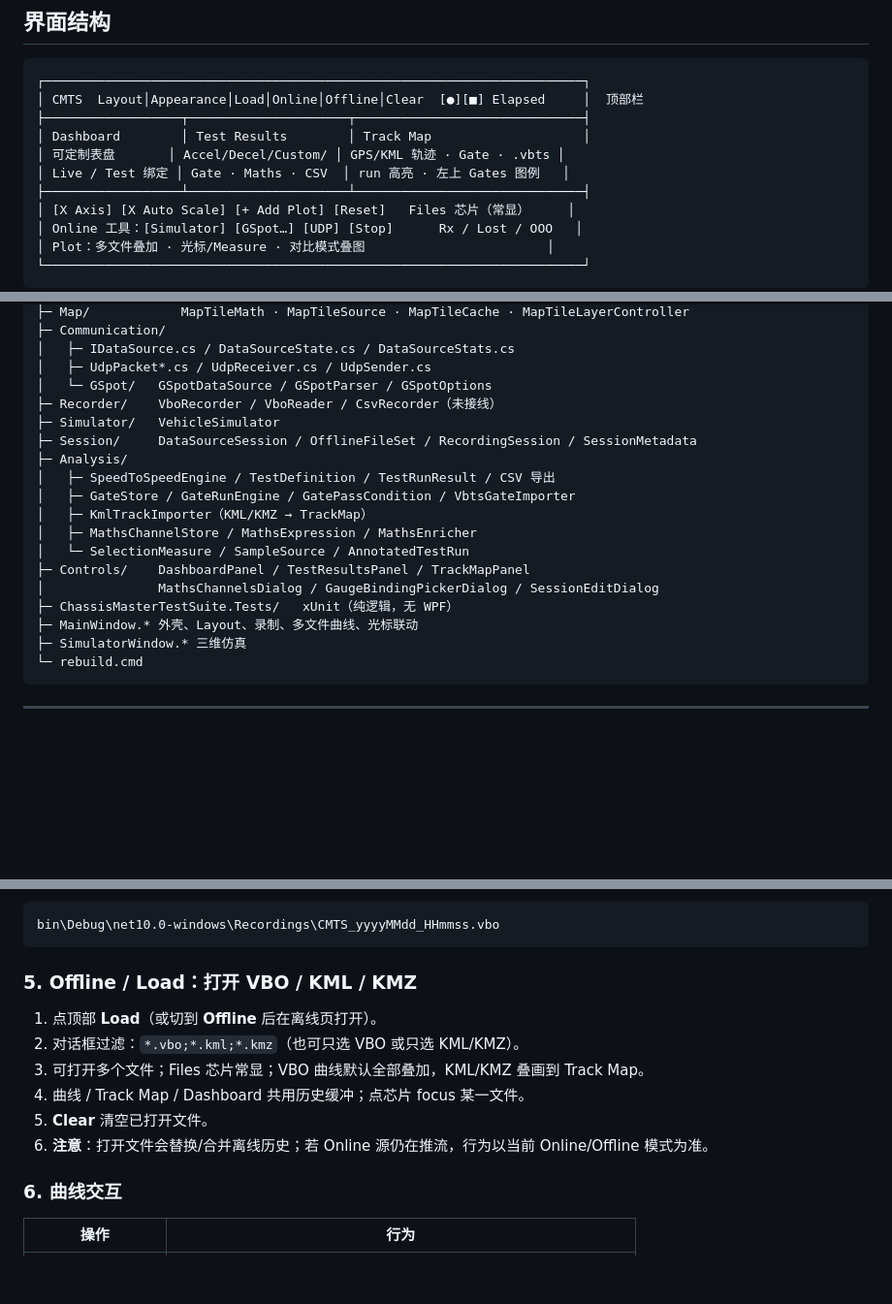
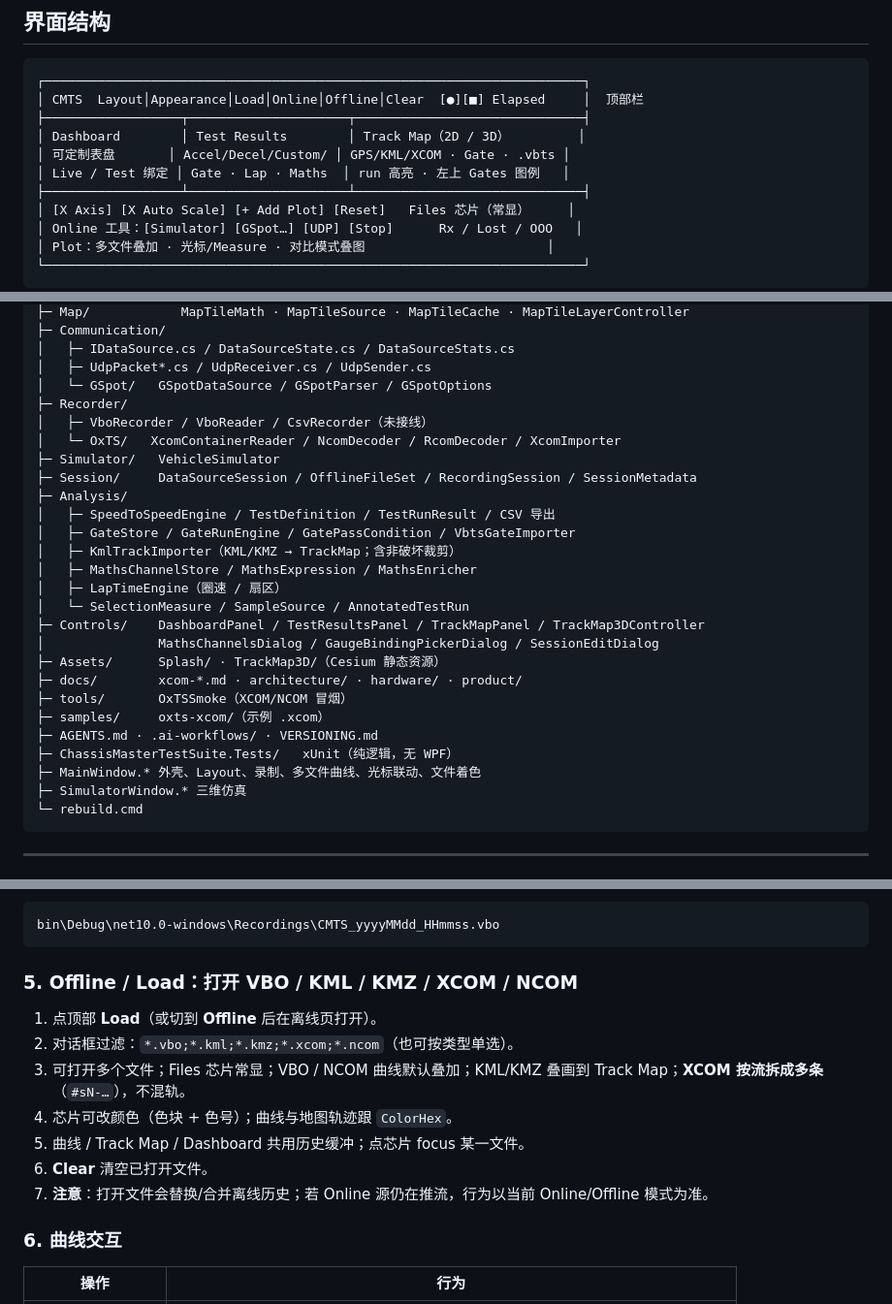
Before and after one commit to aneminence/Chassis-Master-Test-Suite, a Markdown page: README.md, 3 parts joined by grey strips. Shown at 97% size. GitHub-like rendering; blank space fills up the shorter version.

````diff
--- a/README.md
+++ b/README.md
@@ -109,9 +114,9 @@ Acquisition  →  Parsing  →  DataBus  →  Processing  →  Visualization
 ┌───────────────────────────────────────────────────────────────────────┐
 │ CMTS  Layout│Appearance│Load│Online│Offline│Clear  [●][■] Elapsed     │  顶部栏
 ├──────────────────┬─────────────────────┬──────────────────────────────┤
-│ Dashboard        │ Test Results        │ Track Map                    │
-│ 可定制表盘       │ Accel/Decel/Custom/ │ GPS/KML 轨迹 · Gate · .vbts │
-│ Live / Test 绑定 │ Gate · Maths · CSV  │ run 高亮 · 左上 Gates 图例   │
+│ Dashboard        │ Test Results        │ Track Map（2D / 3D）         │
+│ 可定制表盘       │ Accel/Decel/Custom/ │ GPS/KML/XCOM · Gate · .vbts │
+│ Live / Test 绑定 │ Gate · Lap · Maths  │ run 高亮 · 左上 Gates 图例   │
 ├──────────────────┴─────────────────────┴──────────────────────────────┤
 │ [X Axis] [X Auto Scale] [+ Add Plot] [Reset]   Files 芯片（常显）     │
 │ Online 工具：[Simulator] [GSpot…] [UDP] [Stop]      Rx / Lost / OOO   │
@@ -141,19 +146,27 @@ Chassis Master Test Suite/
 │   ├─ IDataSource.cs / DataSourceState.cs / DataSourceStats.cs
 │   ├─ UdpPacket*.cs / UdpReceiver.cs / UdpSender.cs
 │   └─ GSpot/   GSpotDataSource / GSpotParser / GSpotOptions
-├─ Recorder/    VboRecorder / VboReader / CsvRecorder（未接线）
+├─ Recorder/
+│   ├─ VboRecorder / VboReader / CsvRecorder（未接线）
+│   └─ OxTS/   XcomContainerReader / NcomDecoder / RcomDecoder / XcomImporter
 ├─ Simulator/   VehicleSimulator
 ├─ Session/     DataSourceSession / OfflineFileSet / RecordingSession / SessionMetadata
 ├─ Analysis/
 │   ├─ SpeedToSpeedEngine / TestDefinition / TestRunResult / CSV 导出
 │   ├─ GateStore / GateRunEngine / GatePassCondition / VbtsGateImporter
-│   ├─ KmlTrackImporter（KML/KMZ → TrackMap）
+│   ├─ KmlTrackImporter（KML/KMZ → TrackMap；含非破坏裁剪）
 │   ├─ MathsChannelStore / MathsExpression / MathsEnricher
+│   ├─ LapTimeEngine（圈速 / 扇区）
 │   └─ SelectionMeasure / SampleSource / AnnotatedTestRun
-├─ Controls/    DashboardPanel / TestResultsPanel / TrackMapPanel
+├─ Controls/    DashboardPanel / TestResultsPanel / TrackMapPanel / TrackMap3DController
 │               MathsChannelsDialog / GaugeBindingPickerDialog / SessionEditDialog
+├─ Assets/      Splash/ · TrackMap3D/（Cesium 静态资源）
+├─ docs/        xcom-*.md · architecture/ · hardware/ · product/
+├─ tools/       OxTSSmoke（XCOM/NCOM 冒烟）
+├─ samples/     oxts-xcom/（示例 .xcom）
+├─ AGENTS.md · .ai-workflows/ · VERSIONING.md
 ├─ ChassisMasterTestSuite.Tests/   xUnit（纯逻辑，无 WPF）
-├─ MainWindow.* 外壳、Layout、录制、多文件曲线、光标联动
+├─ MainWindow.* 外壳、Layout、录制、多文件曲线、光标联动、文件着色
 ├─ SimulatorWindow.* 三维仿真
 └─ rebuild.cmd
 ```
@@ -246,14 +259,15 @@ dotnet test "Chassis Master Test Suite.sln" -c Release
 bin\Debug\net10.0-windows\Recordings\CMTS_yyyyMMdd_HHmmss.vbo
 ```
 
-### 5. Offline / Load：打开 VBO / KML / KMZ
+### 5. Offline / Load：打开 VBO / KML / KMZ / XCOM / NCOM
 
 1. 点顶部 **Load**（或切到 **Offline** 后在离线页打开）。
-2. 对话框过滤：`*.vbo;*.kml;*.kmz`（也可只选 VBO 或只选 KML/KMZ）。
-3. 可打开多个文件；Files 芯片常显；VBO 曲线默认全部叠加，KML/KMZ 叠画到 Track Map。
-4. 曲线 / Track Map / Dashboard 共用历史缓冲；点芯片 focus 某一文件。
-5. **Clear** 清空已打开文件。
-6. **注意**：打开文件会替换/合并离线历史；若 Online 源仍在推流，行为以当前 Online/Offline 模式为准。
+2. 对话框过滤：`*.vbo;*.kml;*.kmz;*.xcom;*.ncom`（也可按类型单选）。
+3. 可打开多个文件；Files 芯片常显；VBO / NCOM 曲线默认叠加；KML/KMZ 叠画到 Track Map；**XCOM 按流拆成多条**（`#sN-…`），不混轨。
+4. 芯片可改颜色（色块 + 色号）；曲线与地图轨迹跟 `ColorHex`。
+5. 曲线 / Track Map / Dashboard 共用历史缓冲；点芯片 focus 某一文件。
+6. **Clear** 清空已打开文件。
+7. **注意**：打开文件会替换/合并离线历史；若 Online 源仍在推流，行为以当前 Online/Offline 模式为准。
 
 ### 6. 曲线交互
 
````
Also changed, not shown: other parts of README.md (+81 -52 lines).
